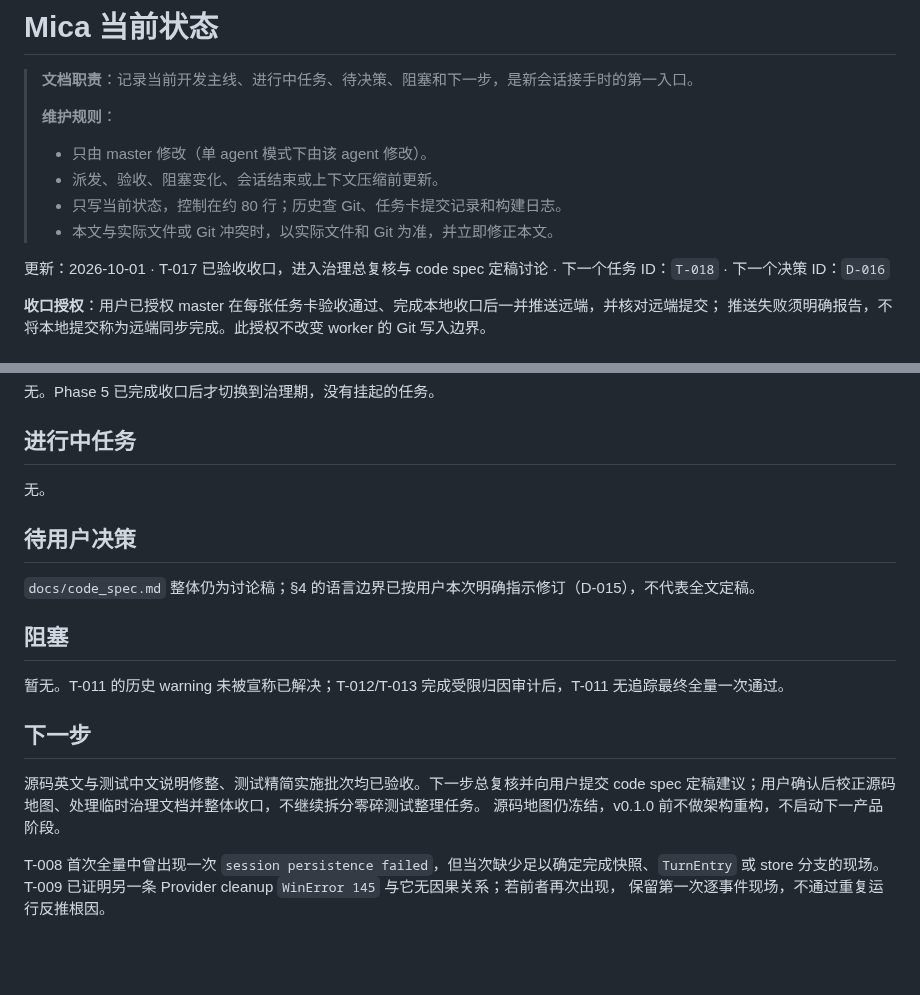
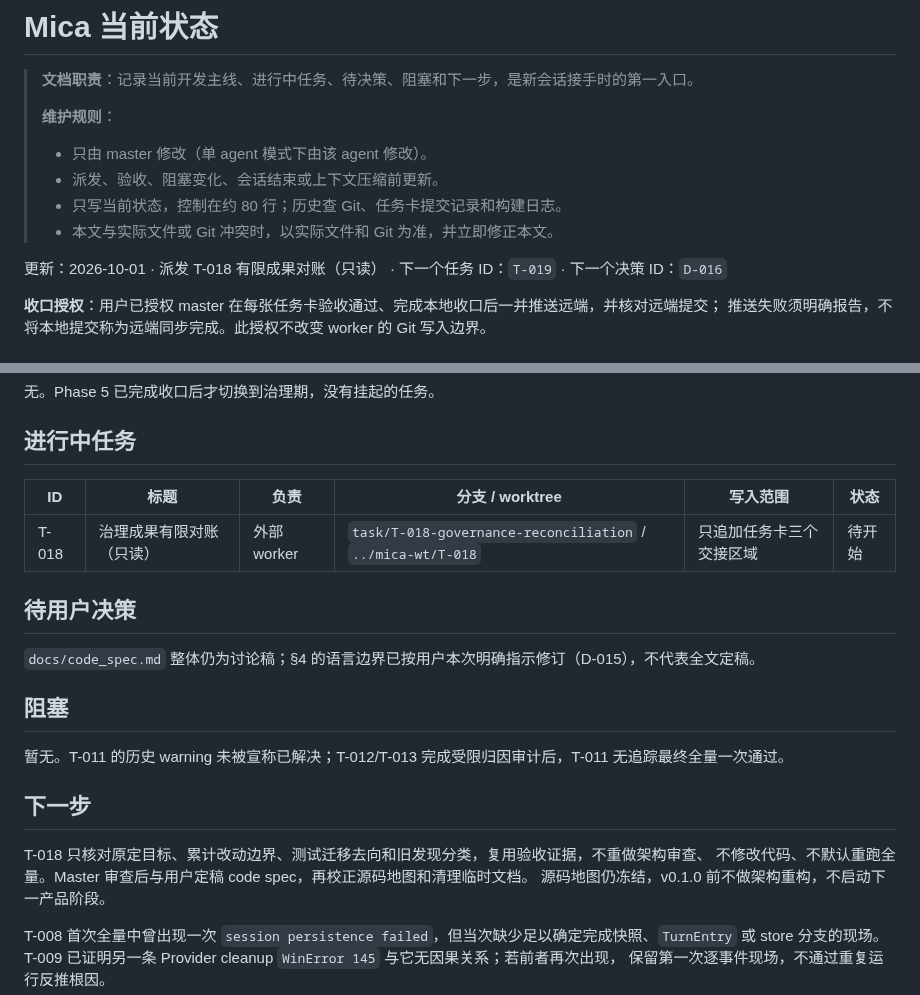
Before and after one commit to spikeRHCgit/mica-agent, a Markdown page: docs/STATUS.md, 2 parts joined by grey strips. Drawn GitHub-style; blank space fills up the shorter version.

Commit message:
docs: dispatch T-018 bounded governance reconciliation

```diff
--- a/docs/STATUS.md
+++ b/docs/STATUS.md
@@ -8,7 +8,7 @@
 > - 只写当前状态，控制在约 80 行；历史查 Git、任务卡提交记录和构建日志。
 > - 本文与实际文件或 Git 冲突时，以实际文件和 Git 为准，并立即修正本文。
 
-更新：2026-10-01 · T-017 已验收收口，进入治理总复核与 code spec 定稿讨论 · 下一个任务 ID：`T-018` · 下一个决策 ID：`D-016`
+更新：2026-10-01 · 派发 T-018 有限成果对账（只读） · 下一个任务 ID：`T-019` · 下一个决策 ID：`D-016`
 
 **收口授权**：用户已授权 master 在每张任务卡验收通过、完成本地收口后一并推送远端，并核对远端提交；
 推送失败须明确报告，不将本地提交称为远端同步完成。此授权不改变 worker 的 Git 写入边界。
@@ -29,7 +29,9 @@ Phase 1～5 已完成，Phase 6 暂不启动（D-006）。代码治理计划见
 
 ## 进行中任务
 
-无。
+| ID | 标题 | 负责 | 分支 / worktree | 写入范围 | 状态 |
+|---|---|---|---|---|---|
+| T-018 | 治理成果有限对账（只读） | 外部 worker | `task/T-018-governance-reconciliation` / `../mica-wt/T-018` | 只追加任务卡三个交接区域 | 待开始 |
 
 ## 待用户决策
 
@@ -41,8 +43,8 @@ Phase 1～5 已完成，Phase 6 暂不启动（D-006）。代码治理计划见
 
 ## 下一步
 
-源码英文与测试中文说明修整、测试精简实施批次均已验收。下一步总复核并向用户提交 code spec
-定稿建议；用户确认后校正源码地图、处理临时治理文档并整体收口，不继续拆分零碎测试整理任务。
+T-018 只核对原定目标、累计改动边界、测试迁移去向和旧发现分类，复用验收证据，不重做架构审查、
+不修改代码、不默认重跑全量。Master 审查后与用户定稿 code spec，再校正源码地图和清理临时文档。
 源码地图仍冻结，v0.1.0 前不做架构重构，不启动下一产品阶段。
 
 T-008 首次全量中曾出现一次 `session persistence failed`，但当次缺少足以确定完成快照、`TurnEntry` 或
```
Also changed, not shown: docs/tasks/T-018.md (added, +123 -0 lines).
